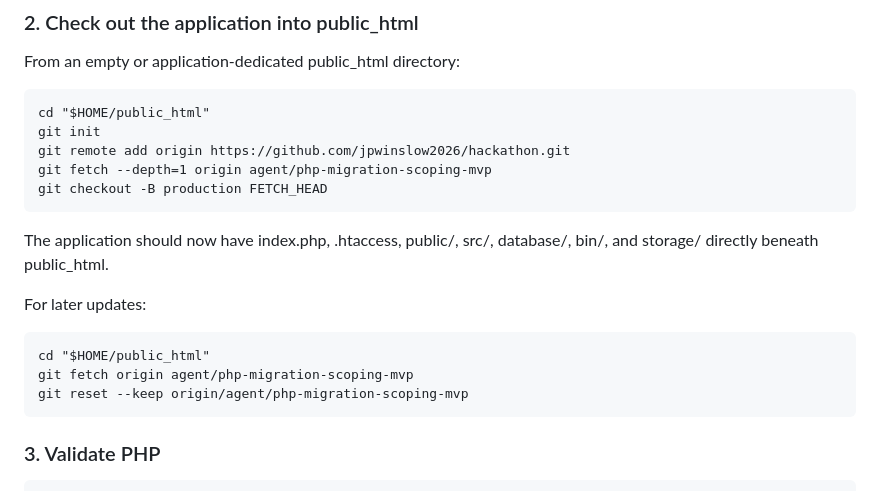
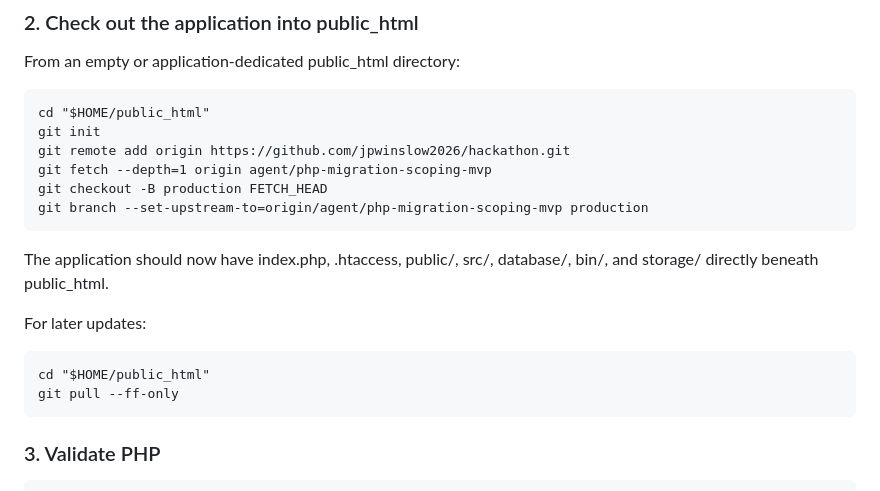
Before and after one commit to jpwinslow2026/hackathon, a Markdown page: README.md, the part around the change. GitHub-like rendering.

Commit message:
Use safe fast-forward deployment updates

```diff
--- a/README.md
+++ b/README.md
@@ -54,14 +54,14 @@ From an empty or application-dedicated public_html directory:
     git remote add origin https://github.com/jpwinslow2026/hackathon.git
     git fetch --depth=1 origin agent/php-migration-scoping-mvp
     git checkout -B production FETCH_HEAD
+    git branch --set-upstream-to=origin/agent/php-migration-scoping-mvp production
 
 The application should now have index.php, .htaccess, public/, src/, database/, bin/, and storage/ directly beneath public_html.
 
 For later updates:
 
     cd "$HOME/public_html"
-    git fetch origin agent/php-migration-scoping-mvp
-    git reset --keep origin/agent/php-migration-scoping-mvp
+    git pull --ff-only
 
 ### 3. Validate PHP
 
```
